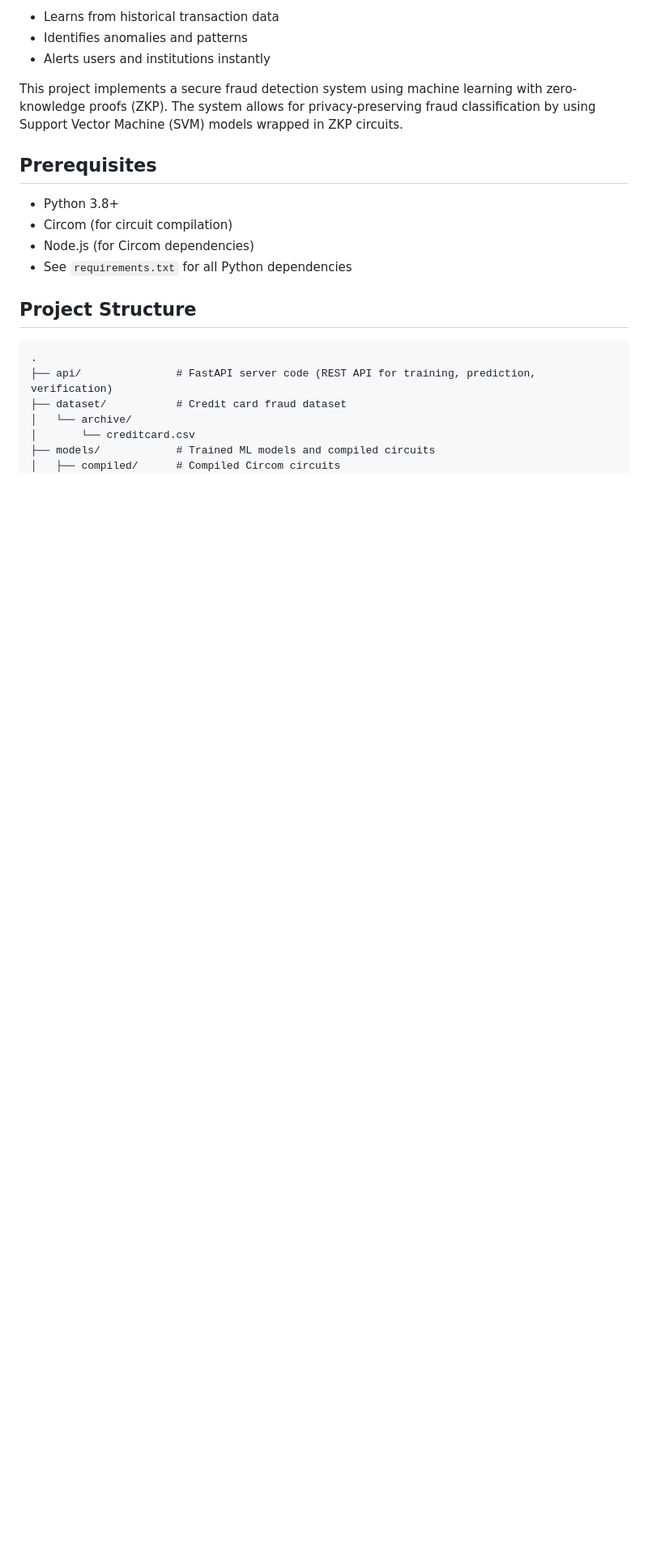
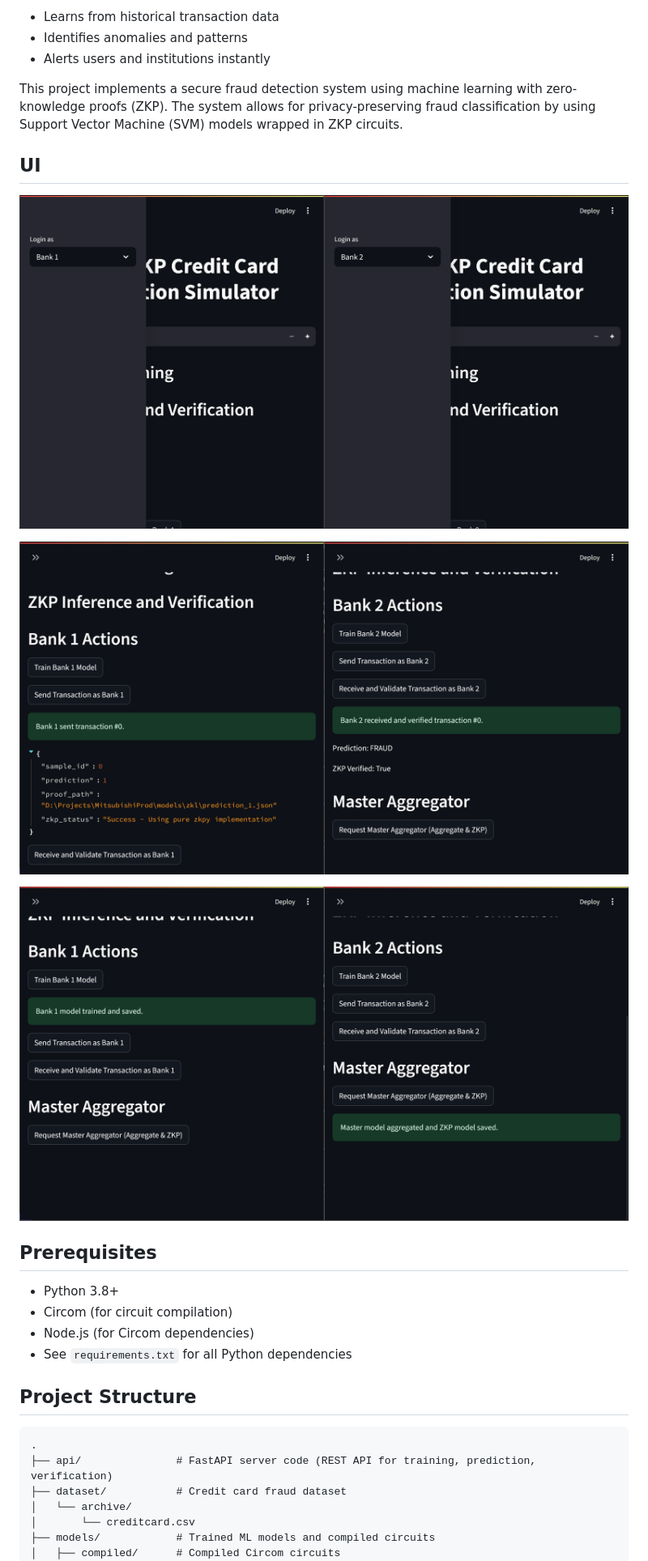
Before and after one commit to Rohan-ingle/MitsubishiProd, a Markdown page: README.md, the part around the change. Shown: that part at 81% size. GitHub-like rendering; pictures changed too: image-1.png (added), image-2.png (added), image.png (added); blank space fills up the shorter version.

Commit message:
UI Preview

```diff
--- a/README.md
+++ b/README.md
@@ -9,6 +9,13 @@ Financial fraud is a growing concern, especially with the rise of digital paymen
 - Alerts users and institutions instantly
 
 This project implements a secure fraud detection system using machine learning with zero-knowledge proofs (ZKP). The system allows for privacy-preserving fraud classification by using Support Vector Machine (SVM) models wrapped in ZKP circuits.
+
+## UI
+![UI](image.png)
+
+![UI](image-1.png)
+
+![UI](image-2.png)
 
 ## Prerequisites
 
```
